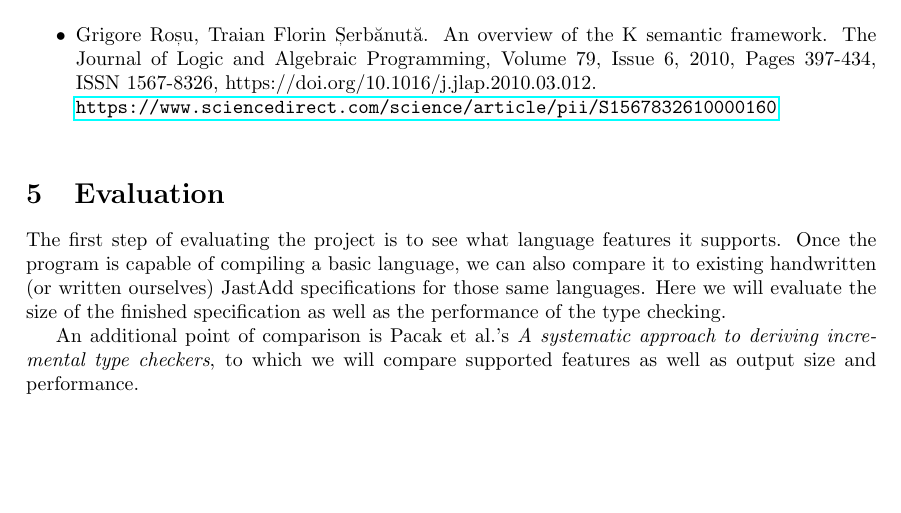
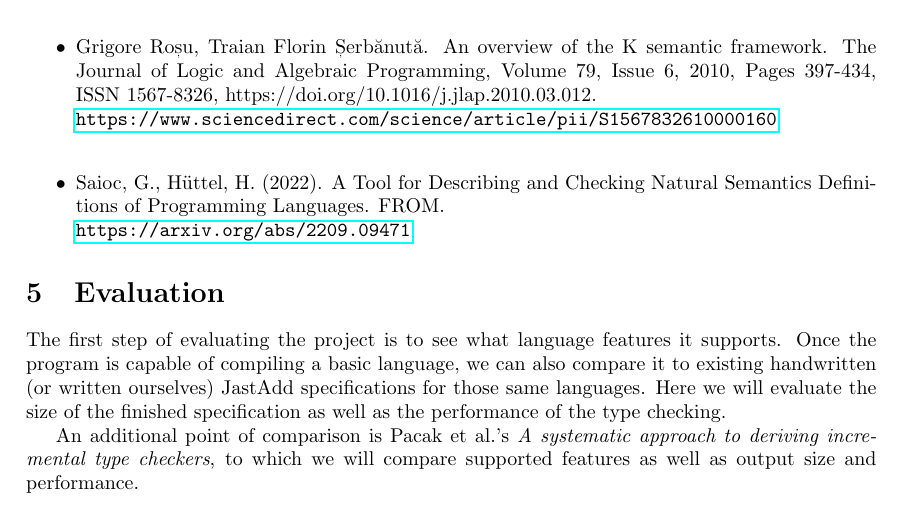
Before and after one commit to nichobi/thesis, a LaTeX document (GoalDocument.tex): part of page 2 of 2, cut so that both start at the same text, the shorter picture padded with empty space. Compiled offline with pdfLaTeX.

Commit message:
goaldoc: Add Saioc Hüttel paper to related work

```diff
--- a/GoalDocument.tex
+++ b/GoalDocument.tex
@@ -84,6 +84,10 @@ Research questions include what language features we can support and what approa
 The Journal of Logic and Algebraic Programming, Volume 79, Issue 6, 2010, Pages 397-434, ISSN 1567-8326, https://doi.org/10.1016/j.jlap.2010.03.012. \\
     \url{https://www.sciencedirect.com/science/article/pii/S1567832610000160} \\
 
+  \item
+    Saioc, G., Hüttel, H. (2022). A Tool for Describing and Checking Natural Semantics Definitions of Programming Languages. FROM. \\
+    \url{https://arxiv.org/abs/2209.09471}
+
 \end{itemize}
 
 
```
